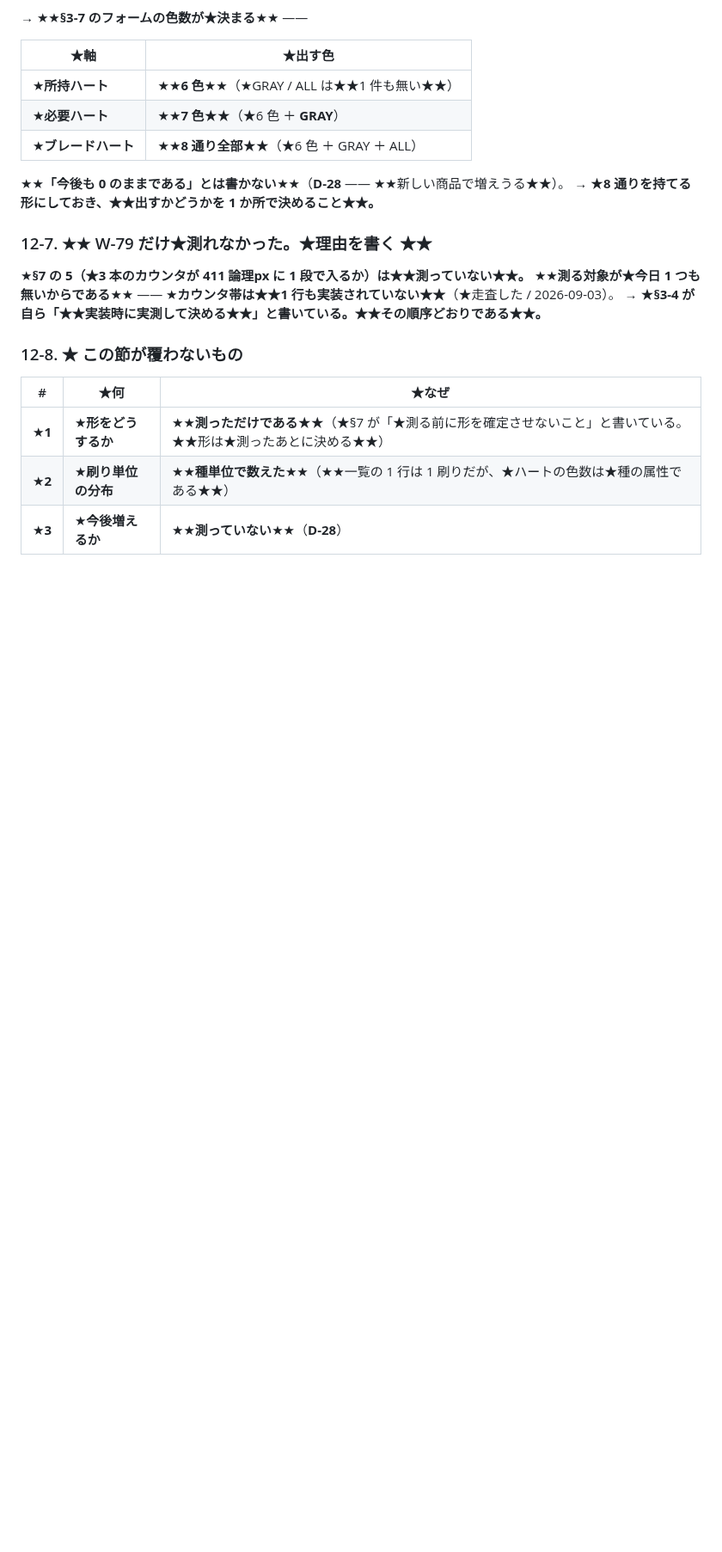
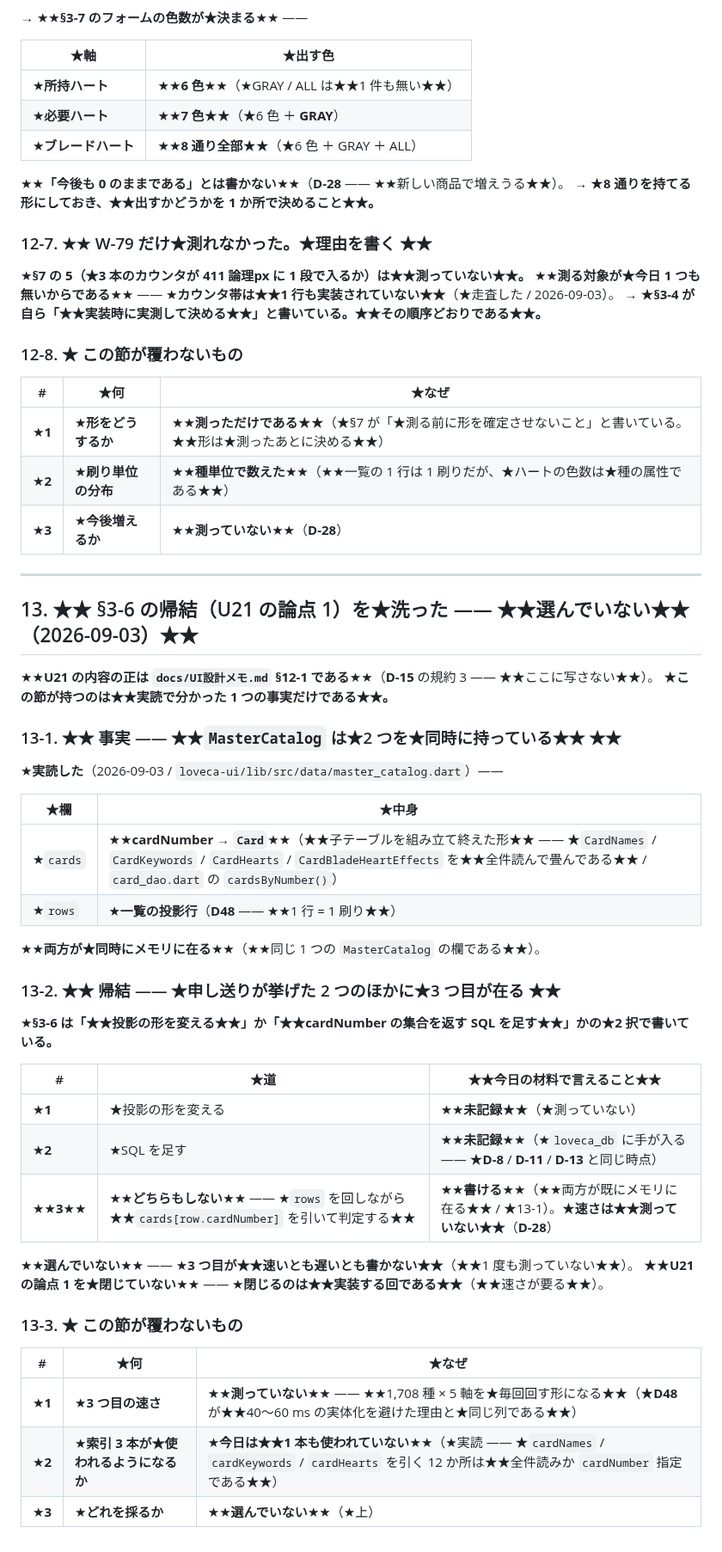
Before and after one commit to avidreadersheep/loveca, a Markdown page: docs/Android UI 決定.md, the part around the change. Shown at 86% size. Rendered like a GitHub page; blank space fills up the shorter version.

Commit message:
**W-85**（U21 の論点 1）を★洗う —— ★★3 つ目の道が在る。★選んでいない★★（§13）
★★**実読して分かった事実は 1 つ**★★ —— ★`MasterCatalog` は
★★`cards`（★子テーブルを畳み終えた形）と ★`rows`（★1 行 = 1 刷りの投影）を★同時に持っている★★。

→ ★★**§3-6 の 2 択（★投影を変える / ★SQL を足す）のほかに★3 つ目が在る**★★ ——
★★`rows` を回しながら `cards[row.cardNumber]` を引いて判定する★★（★★どちらもしない★★）。

★★**選んでいない。★速いとも遅いとも書かない**★★（**D-28** —— ★★1 度も測っていない★★）。
★★**U21 の論点 1 を★閉じていない**★★ —— ★**閉じるのは★★実装する回である★★**（★速さが要る）。

★**覆わないものを 3 つ書いた** —— ★3 つ目の速さ（★★1,708 種 × 5 軸を毎回回す形★★ / **D48** と同じ列）／
★索引 3 本は★★今日 1 本も使われていない★★（★実読 —— ★12 か所とも★全件読みか `cardNumber` 指定）／ ★どれを採るか。

★**件数は 5 パッケージとも動かない**（★doc だけ）。

Co-Authored-By: Claude Opus 5 <noreply@anthropic.com>

```diff
--- a/docs/Android UI 決定.md
+++ b/docs/Android UI 決定.md
@@ -987,3 +987,42 @@
 | ★**1** | ★**形をどうするか** | ★★**測っただけである**★★（★§7 が「★測る前に形を確定させないこと」と書いている。★★形は★測ったあとに決める★★） |
 | ★**2** | ★**刷り単位の分布** | ★★**種単位で数えた**★★（★★一覧の 1 行は 1 刷りだが、★ハートの色数は★種の属性である★★） |
 | ★**3** | ★**今後増えるか** | ★★**測っていない**★★（**D-28**） |
+
+---
+
+## 13. ★★ §3-6 の帰結（U21 の論点 1）を★洗った —— ★★選んでいない★★（2026-09-03）★★
+
+★★**U21 の内容の正は `docs/UI設計メモ.md` §12-1 である**★★（**D-15** の規約 3 —— ★★ここに写さない★★）。
+★**この節が持つのは★★実読で分かった 1 つの事実だけである★★。**
+
+### 13-1. ★★ 事実 —— ★★`MasterCatalog` は★2 つを★同時に持っている★★ ★★
+
+★**実読した**（2026-09-03 / `loveca-ui/lib/src/data/master_catalog.dart`）——
+
+| ★欄 | ★中身 |
+|---|---|
+| ★`cards` | ★★**cardNumber → `Card`**★★（★★子テーブルを組み立て終えた形★★ —— ★`CardNames` / `CardKeywords` / `CardHearts` / `CardBladeHeartEffects` を★★全件読んで畳んである★★ / `card_dao.dart` の `cardsByNumber()`） |
+| ★`rows` | ★**一覧の投影行**（**D48** —— ★★1 行 = 1 刷り★★） |
+
+★★**両方が★同時にメモリに在る**★★（★★同じ 1 つの `MasterCatalog` の欄である★★）。
+
+### 13-2. ★★ 帰結 —— ★申し送りが挙げた 2 つのほかに★3 つ目が在る ★★
+
+★**§3-6 は「★★投影の形を変える★★」か「★★cardNumber の集合を返す SQL を足す★★」かの★2 択で書いている。**
+
+| # | ★道 | ★★今日の材料で言えること★★ |
+|---|---|---|
+| ★**1** | ★投影の形を変える | ★★**未記録**★★（★測っていない） |
+| ★**2** | ★SQL を足す | ★★**未記録**★★（★`loveca_db` に手が入る —— ★**D-8** / **D-11** / **D-13** と同じ時点） |
+| ★★**3**★★ | ★★**どちらもしない**★★ —— ★`rows` を回しながら★★`cards[row.cardNumber]` を引いて判定する★★ | ★★**書ける**★★（★★両方が既にメモリに在る★★ / ★13-1）。★**速さは★★測っていない★★**（**D-28**） |
+
+★★**選んでいない**★★ —— ★**3 つ目が★★速いとも遅いとも書かない★★**（★★1 度も測っていない★★）。
+★★**U21 の論点 1 を★閉じていない**★★ —— ★**閉じるのは★★実装する回である★★**（★★速さが要る★★）。
+
+### 13-3. ★ この節が覆わないもの
+
+| # | ★何 | ★なぜ |
+|---|---|---|
+| ★**1** | ★**3 つ目の速さ** | ★★**測っていない**★★ —— ★★1,708 種 × 5 軸を★毎回回す形になる★★（★**D48** が★★40〜60 ms の実体化を避けた理由と★同じ列である★★） |
+| ★**2** | ★**索引 3 本が★使われるようになるか** | ★**今日は★★1 本も使われていない**★★（★実読 —— ★`cardNames` / `cardKeywords` / `cardHearts` を引く 12 か所は★★全件読みか `cardNumber` 指定である★★） |
+| ★**3** | ★**どれを採るか** | ★★**選んでいない**★★（★上） |
```
Also changed, not shown: docs/作業待ち行列.md (+1 -1 lines).
